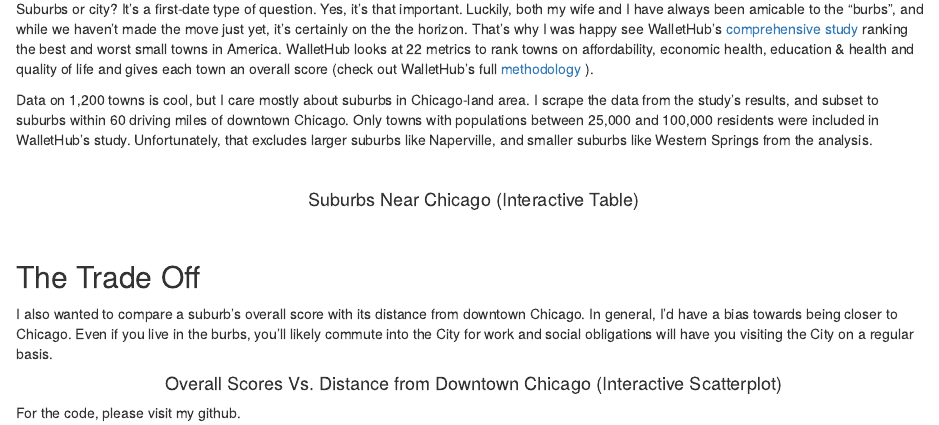
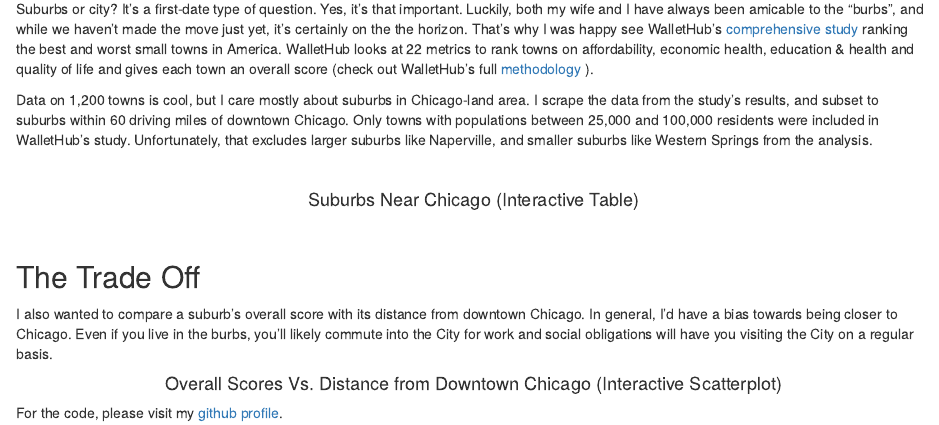
Before and after one commit to mannybernabe/smallTownRank_Final, an R Markdown document (smallTownRankV1.0_html.Rmd): the page in a window 1100 px wide, from 110 px down. Rendered offline with R 4.5, knitr and Pandoc, with nearby package versions; the code chunks are not run, so their results and figures are left out.

Commit message:
update read me

````diff
--- a/smallTownRankV1.0_html.Rmd
+++ b/smallTownRankV1.0_html.Rmd
@@ -46,4 +46,4 @@
 
 ```
 
-For the code, please visit my github.
+For the code, please visit my [github profile](https://github.com/mannybernabe/smallTownRank_Final).
````
Also changed, not shown: README.md, smallTownRankV1.0_html.html.
